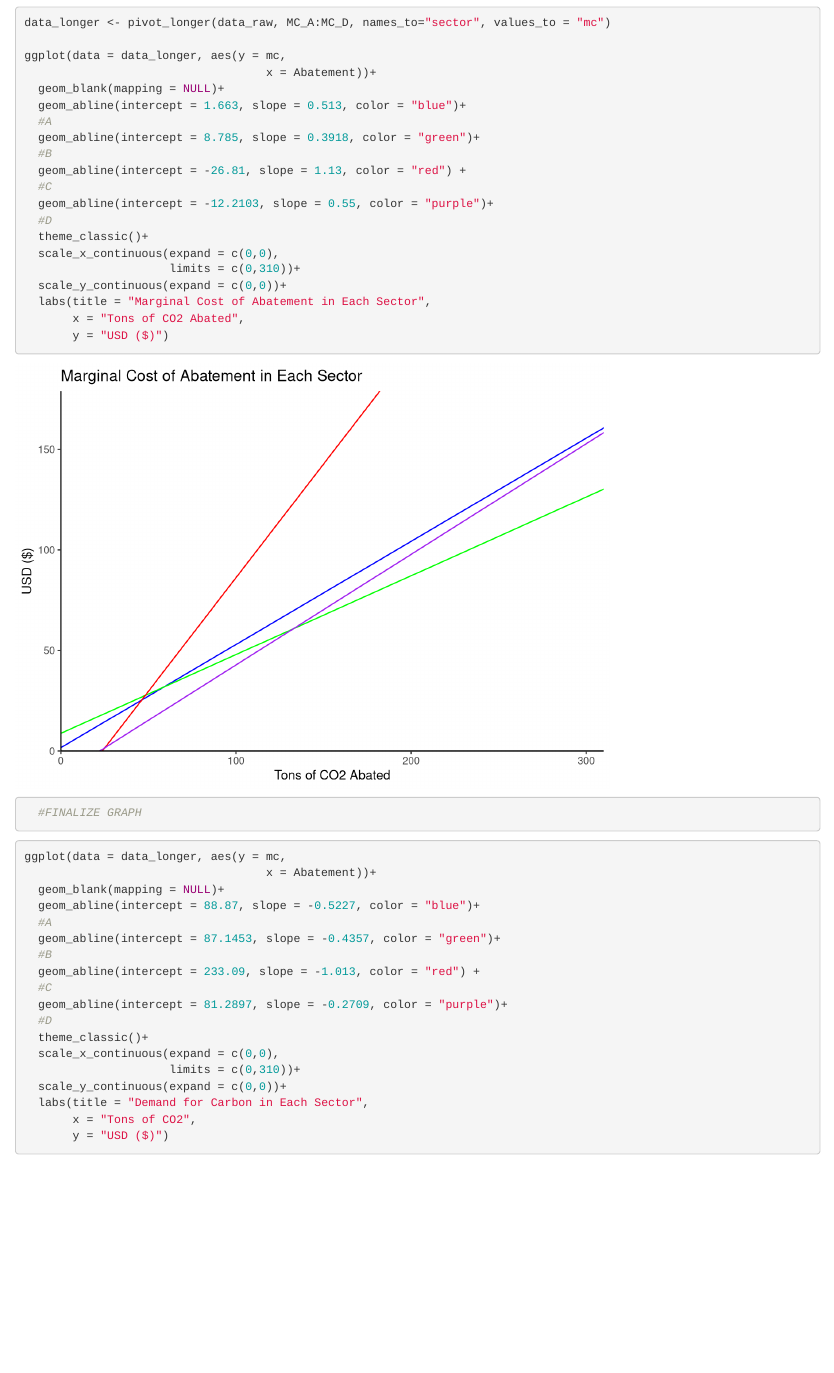
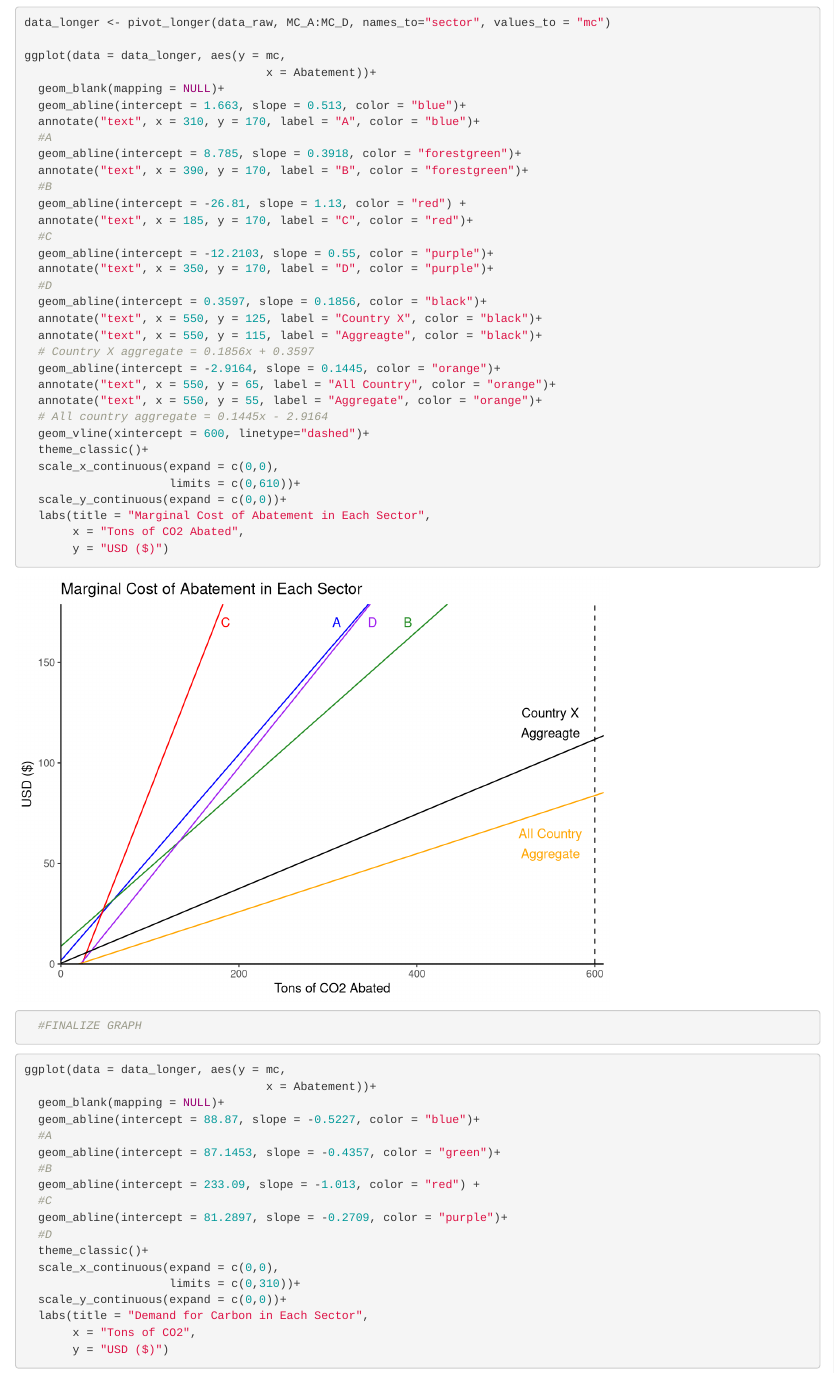
Before and after one commit to peytonaileen/econ_204_a2, an R Markdown document (peyton_tried.Rmd): the page in a window 1100 px wide, from 8700 px down. Rendered offline with R 4.5, knitr and Pandoc, with nearby package versions; some code elsewhere in the file could not run offline.

Commit message:
graph edits

```diff
--- a/peyton_tried.Rmd
+++ b/peyton_tried.Rmd
@@ -179,16 +179,29 @@ ggplot(data = data_longer, aes(y = mc,
                                    x = Abatement))+
   geom_blank(mapping = NULL)+
   geom_abline(intercept = 1.663, slope = 0.513, color = "blue")+
+  annotate("text", x = 310, y = 170, label = "A", color = "blue")+
   #A
-  geom_abline(intercept = 8.785, slope = 0.3918, color = "green")+
+  geom_abline(intercept = 8.785, slope = 0.3918, color = "forestgreen")+
+  annotate("text", x = 390, y = 170, label = "B", color = "forestgreen")+
   #B
   geom_abline(intercept = -26.81, slope = 1.13, color = "red") +
+  annotate("text", x = 185, y = 170, label = "C", color = "red")+
   #C
   geom_abline(intercept = -12.2103, slope = 0.55, color = "purple")+
+  annotate("text", x = 350, y = 170, label = "D", color = "purple")+
   #D
+  geom_abline(intercept = 0.3597, slope = 0.1856, color = "black")+
+  annotate("text", x = 550, y = 125, label = "Country X", color = "black")+
+  annotate("text", x = 550, y = 115, label = "Aggreagte", color = "black")+
+  # Country X aggregate = 0.1856x + 0.3597
+  geom_abline(intercept = -2.9164, slope = 0.1445, color = "orange")+
+  annotate("text", x = 550, y = 65, label = "All Country", color = "orange")+
+  annotate("text", x = 550, y = 55, label = "Aggregate", color = "orange")+
+  # All country aggregate = 0.1445x - 2.9164
+  geom_vline(xintercept = 600, linetype="dashed")+
   theme_classic()+
   scale_x_continuous(expand = c(0,0),
-                     limits = c(0,310))+
+                     limits = c(0,610))+
   scale_y_continuous(expand = c(0,0))+
   labs(title = "Marginal Cost of Abatement in Each Sector",
        x = "Tons of CO2 Abated",
```
